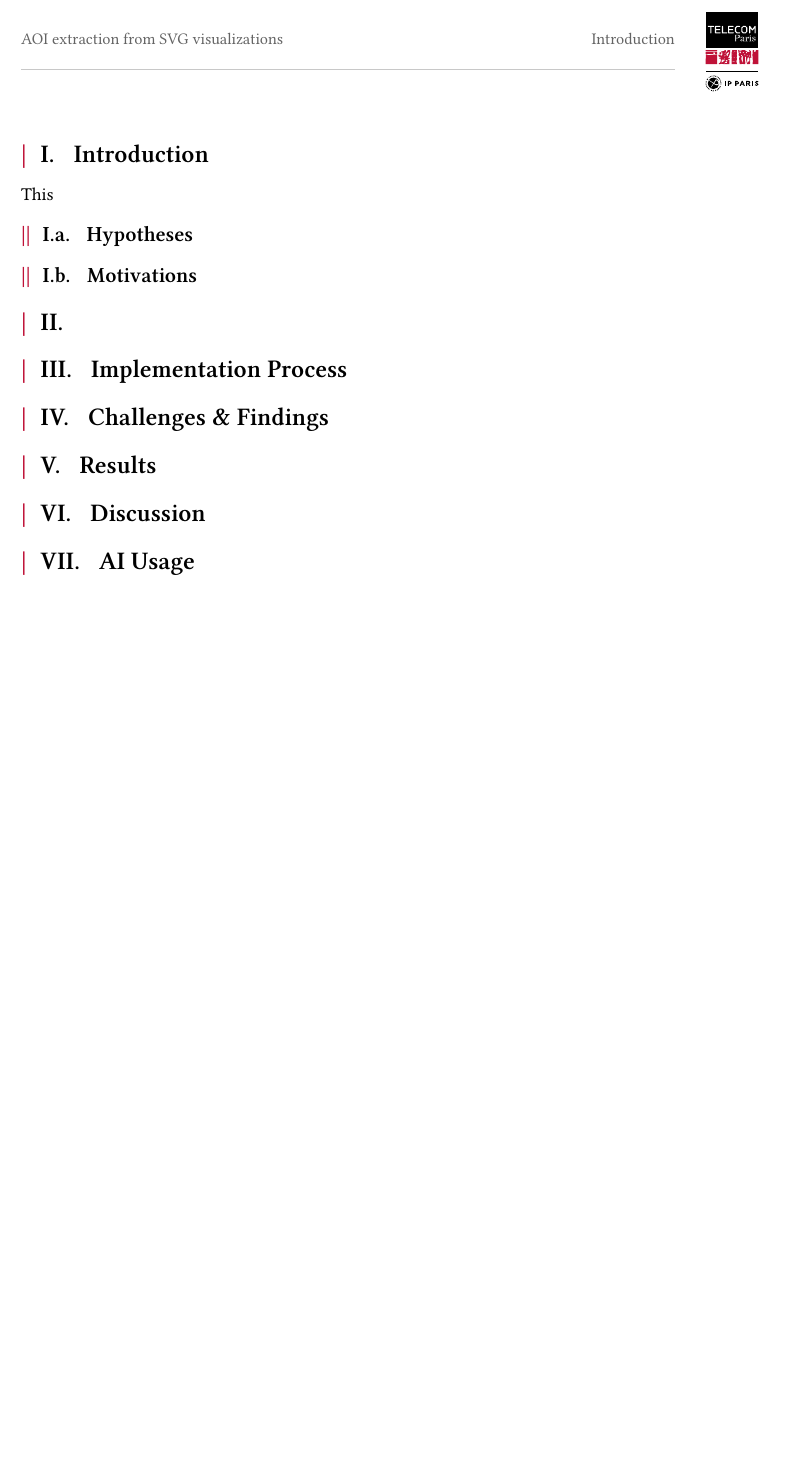
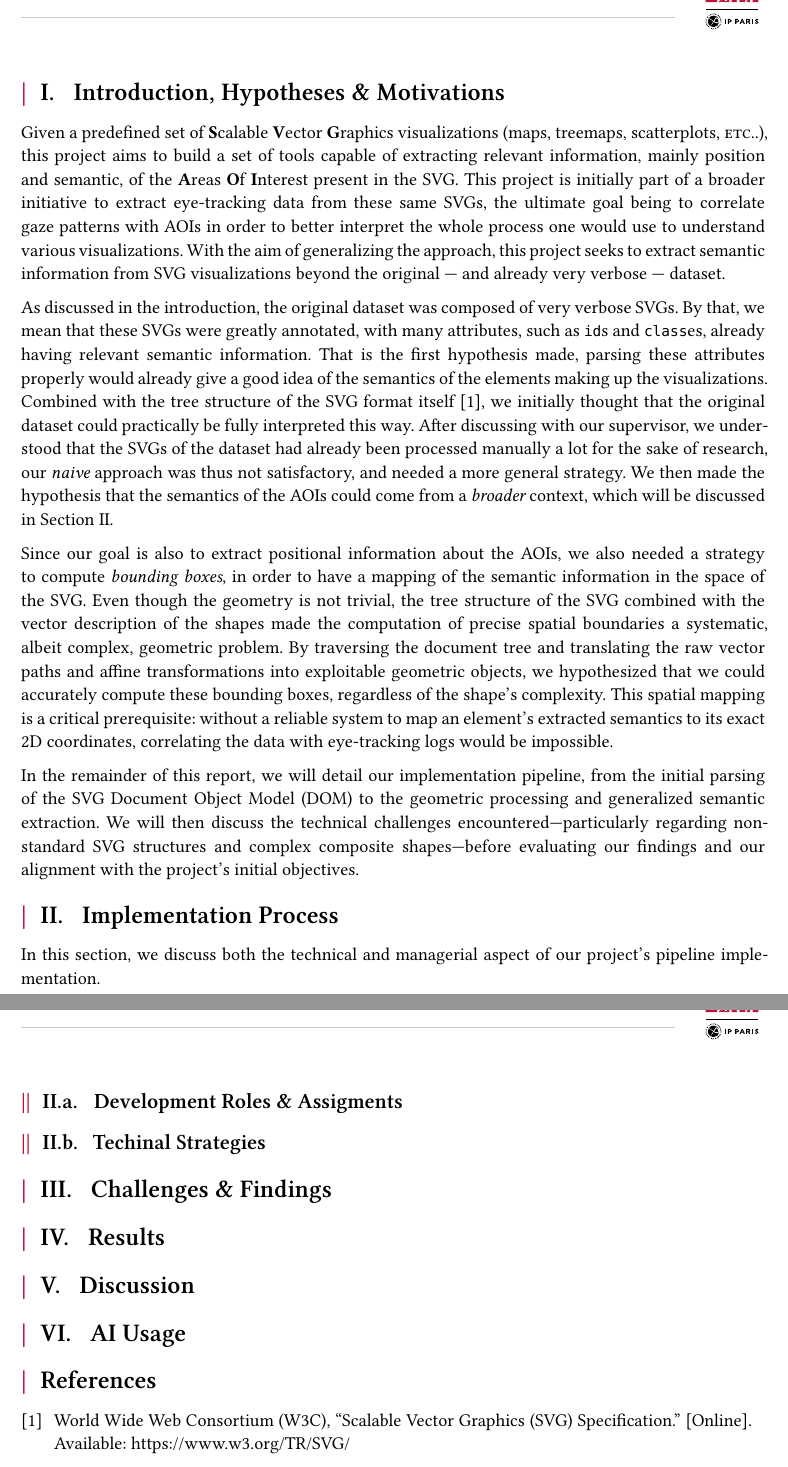
Before and after one commit to arsnm/svg_aoi_analysis, a Typst document (doc/report.typ, which reads doc/refs.yaml): part of page 2 of 2 before the commit and two parts of pages 2 and 3 of 3 after it, the two joined at a grey line, cut at the place of the change, the shorter picture padded with empty space. The pictures show the PDF file doc/report.pdf that the author committed with the source.

Commit message:
doc: advancing on the report
Signed-off-by: arsnm <arsene.mallet2004@gmail.com>

```diff
--- /dev/null
+++ b/doc/refs.yaml
@@ -0,0 +1,9 @@
+w3c-svg:
+  type: report
+  title: Scalable Vector Graphics (SVG) Specification
+  author: World Wide Web Consortium (W3C)
+  institution: W3C
+  url: https://www.w3.org/TR/SVG/
+
+shapely:
+  type: web
--- a/doc/report.typ
+++ b/doc/report.typ
@@ -20,3 +21,4 @@
 #set heading(numbering: "I.a.")
 #set par(justify: true)
 
+= Introduction, Hypotheses & Motivations<intro>
@@ -26,7 +25,62 @@
 
-=
-= Implementation Process
+Given a predefined set of *S*\calable *V*\ector *G*\raphics visualizations
+(maps, treemaps, scatterplots, #etc.), this project aims to build a set of tools
+capable of extracting relevant information, mainly position and semantic, of the
+*A*\reas *O*\f *I*\nterest present in the SVG. This project is initially part of
+a broader initiative to extract eye-tracking data from these same SVGs, the
+ultimate goal being to correlate gaze patterns with AOIs in order to better
+interpret the whole process one would use to understand various visualizations.
+With the aim of generalizing the approach, this project seeks to extract
+semantic information from SVG visualizations beyond the original --- and already
+very verbose --- dataset.
+
+As discussed in the introduction, the original dataset was composed of very
+verbose SVGs. By that, we mean that these SVGs were greatly annotated, with many
+attributes, such as `id`s and `class`es, already having relevant semantic
+information. That is the first hypothesis made, parsing these attributes
+properly would already give a good idea of the semantics of the elements making
+up the visualizations. Combined with the tree structure of the SVG format itself
+#cite(<w3c-svg>), we initially thought that the original dataset could
+practically be fully interpreted this way. After discussing with our supervisor,
+we understood that the SVGs of the dataset had already been processed manually a
+lot for the sake of research, our _naive_ approach was thus not satisfactory,
+and needed a more general strategy. We then made the hypothesis that the
+semantics of the AOIs could come from a _broader_ context, which will be
+discussed in #ref(<impl>).
+
+Since our goal is also to extract positional information about the AOIs, we also
+needed a strategy to compute _bounding boxes_, in order to have a mapping of the
+semantic information in the space of the SVG. Even though the geometry is not
+trivial, the tree structure of the SVG combined with the vector description of
+the shapes made the computation of precise spatial boundaries a systematic,
+albeit complex, geometric problem. By traversing the document tree and
+translating the raw vector paths and affine transformations into exploitable
+geometric objects, we hypothesized that we could accurately compute these
+bounding boxes, regardless of the shape's complexity. This spatial mapping is a
+critical prerequisite: without a reliable system to map an element's extracted
+semantics to its exact 2D coordinates, correlating the data with eye-tracking
+logs would be impossible.
+
+In the remainder of this report, we will detail our implementation pipeline,
+from the initial parsing of the SVG Document Object Model (DOM) to the geometric
+processing and generalized semantic extraction. We will then discuss the
+technical challenges encountered---particularly regarding non-standard SVG
+structures and complex composite shapes---before evaluating our findings and our
+alignment with the project's initial objectives.
+
+= Implementation Process<impl>
+
+In this section, we discuss both the technical and managerial aspect of our
+project's pipeline implementation.
+
+== Development Roles & Assigments
+
+== Techinal Strategies
+
 = Challenges & Findings
+
 = Results
+
 = Discussion
+
 = AI Usage
```
Also changed, not shown: doc/global.typ (+1 -1 lines), doc/report.pdf, doc/refs.yaml (5 more changed lines), doc/report.typ (6 more changed lines).
